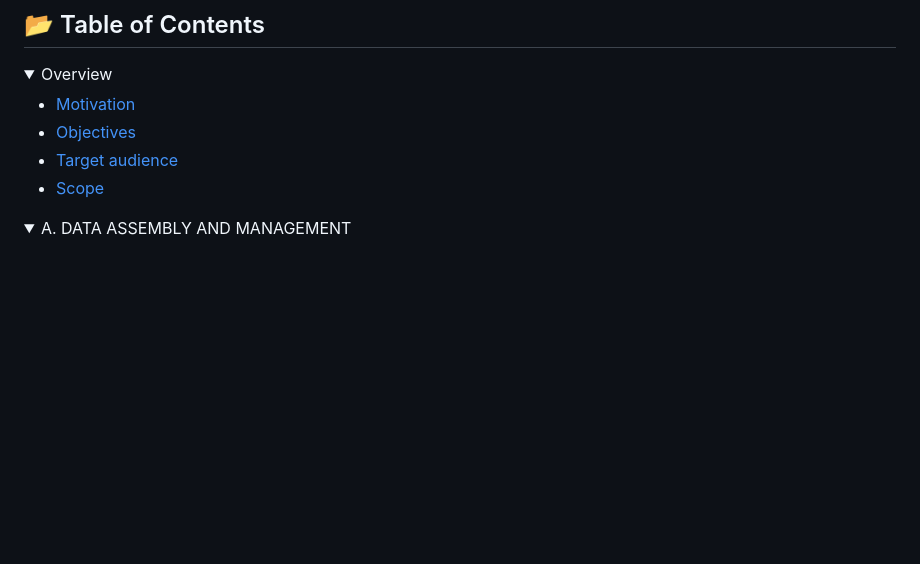
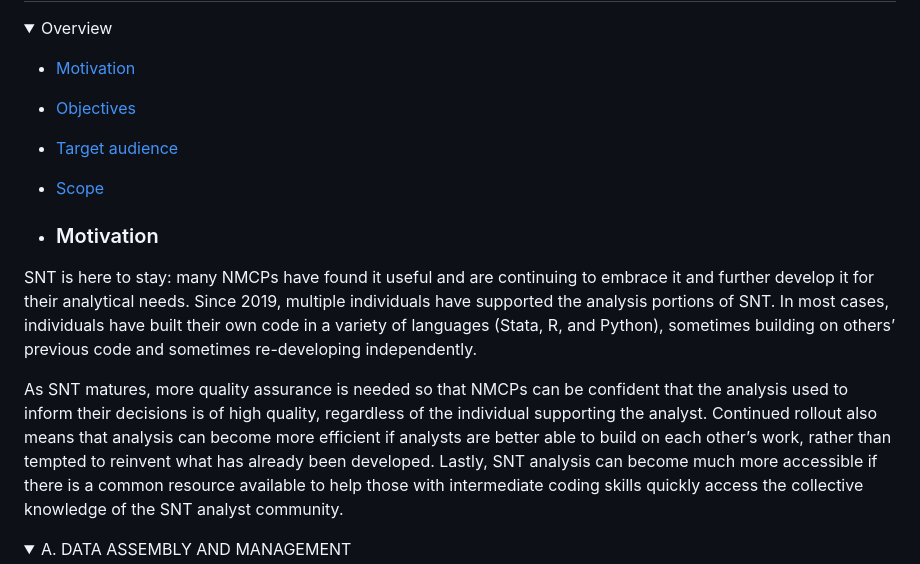
Before and after one commit to mohamedsillahkanu/SNT-CODE-LIBRARY-NU, a Markdown page: README.md, the part around the change. Drawn GitHub-style; folded sections open; blank space fills up the shorter version.

```diff
--- a/README.md
+++ b/README.md
@@ -14,6 +14,12 @@
 - [Objectives](#objectives)
 - [Target audience](#target-audience)
 - [Scope](#scope)
+
+- ### Motivation
+SNT is here to stay: many NMCPs have found it useful and are continuing to embrace it and further develop it for their analytical needs. Since 2019, multiple individuals have supported the analysis portions of SNT. In most cases, individuals have built their own code in a variety of languages (Stata, R, and Python), sometimes building on others’ previous code and sometimes re-developing independently.
+
+As SNT matures, more quality assurance is needed so that NMCPs can be confident that the analysis used to inform their decisions is of high quality, regardless of the individual supporting the analyst. Continued rollout also means that analysis can become more efficient if analysts are better able to build on each other’s work, rather than tempted to reinvent what has already been developed. Lastly, SNT analysis can become much more accessible if there is a common resource available to help those with intermediate coding skills quickly access the collective knowledge of the SNT analyst community.
+
 
 </details>
 
```
